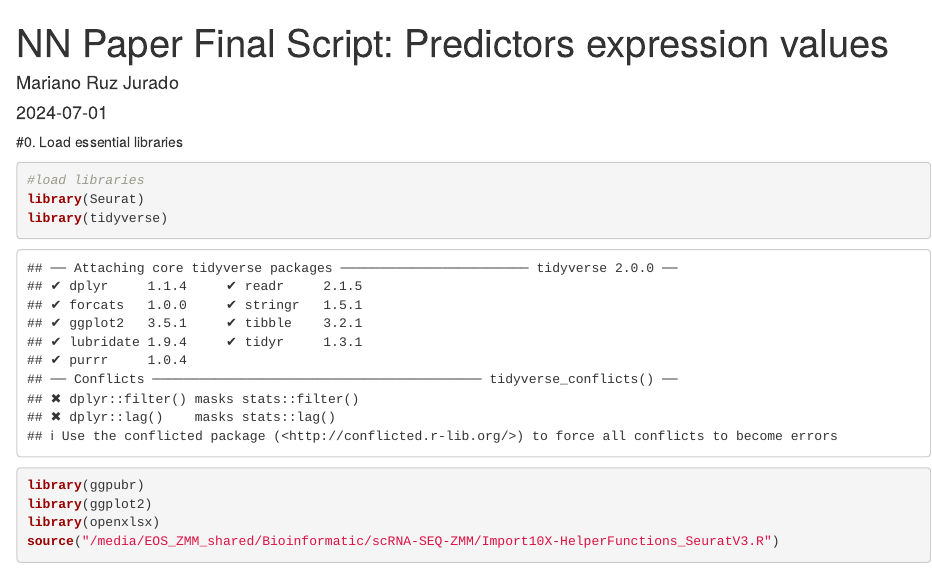
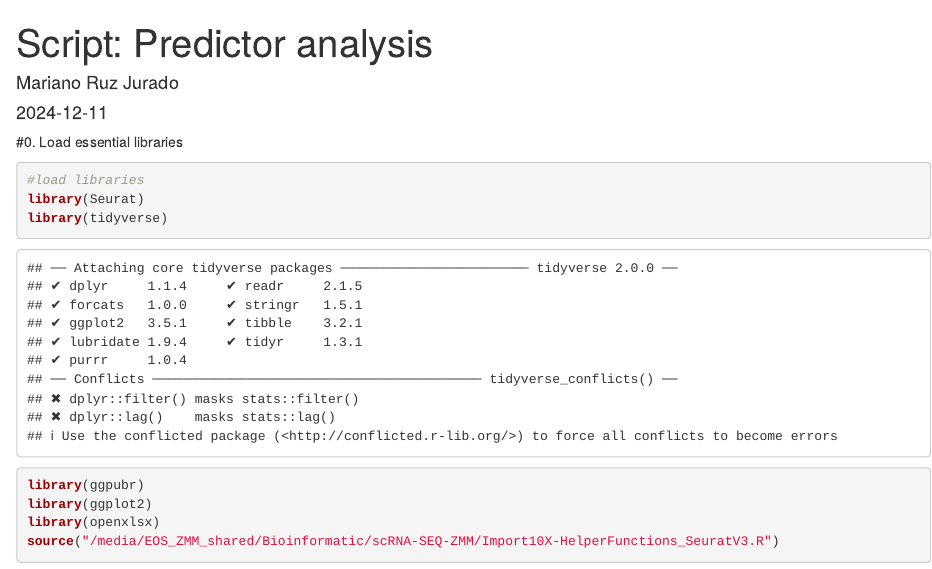
Before and after one commit to MarianoRuzJurado/RuzJurado_et_al_2025, an R Markdown document (paper_code/UP_predictors_expression_RuzJurado_et_al_2024.Rmd): the page in a window 1100 px wide, from its top. Rendered offline with R 4.5, knitr and Pandoc, with nearby package versions; some code elsewhere in the file could not run offline.

Commit message:
Add files via upload

```diff
--- a/paper_code/UP_predictors_expression_RuzJurado_et_al_2024.Rmd
+++ b/paper_code/UP_predictors_expression_RuzJurado_et_al_2024.Rmd
@@ -1,7 +1,7 @@
 ---
-title: 'NN Paper Final Script: Predictors expression values'
+title: 'Script: Predictor analysis'
 author: "Mariano Ruz Jurado"
-date: "2024-07-01"
+date: "2024-12-11"
 output: html_document
 editor_options:
   chunk_output_type: console
```
